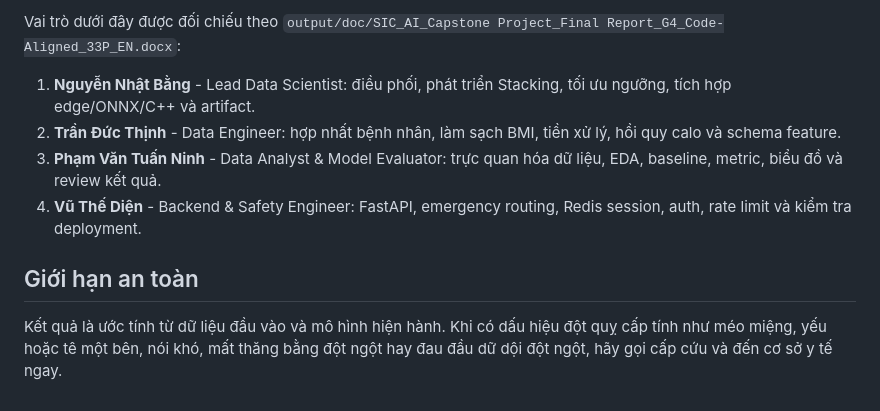
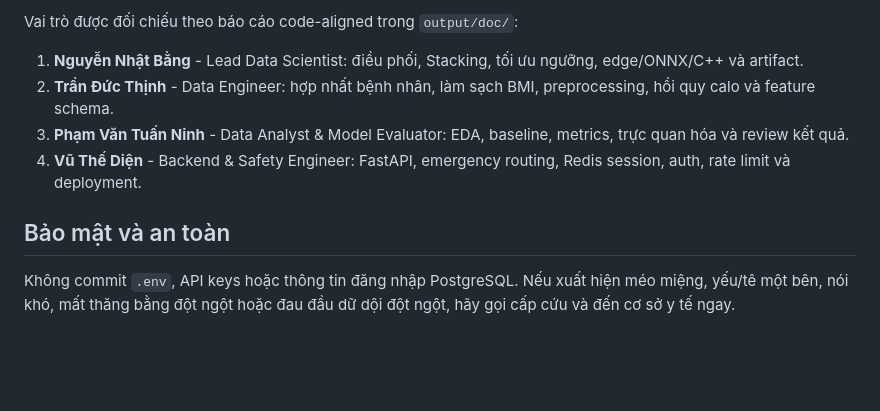
Before and after one commit to NhatBang1/Healthcare-Stroke-prediction, a Markdown page: README.md, the part around one of its changes. Drawn GitHub-style; blank space fills up the shorter version.

```diff
--- a/README.md
+++ b/README.md
@@ -74,11 +84,11 @@ Pipeline gốc nằm trong `Origin_code/Code/Model.py`. Các script so sánh mô
 
-Vai trò dưới đây được đối chiếu theo `output/doc/SIC_AI_Capstone Project_Final Report_G4_Code-Aligned_33P_EN.docx`:
+Vai trò được đối chiếu theo báo cáo code-aligned trong `output/doc/`:
 
-1. **Nguyễn Nhật Bằng** - Lead Data Scientist: điều phối, phát triển Stacking, tối ưu ngưỡng, tích hợp edge/ONNX/C++ và artifact.
-2. **Trần Đức Thịnh** - Data Engineer: hợp nhất bệnh nhân, làm sạch BMI, tiền xử lý, hồi quy calo và schema feature.
-3. **Phạm Văn Tuấn Ninh** - Data Analyst & Model Evaluator: trực quan hóa dữ liệu, EDA, baseline, metric, biểu đồ và review kết quả.
-4. **Vũ Thế Diện** - Backend & Safety Engineer: FastAPI, emergency routing, Redis session, auth, rate limit và kiểm tra deployment.
+1. **Nguyễn Nhật Bằng** - Lead Data Scientist: điều phối, Stacking, tối ưu ngưỡng, edge/ONNX/C++ và artifact.
+2. **Trần Đức Thịnh** - Data Engineer: hợp nhất bệnh nhân, làm sạch BMI, preprocessing, hồi quy calo và feature schema.
+3. **Phạm Văn Tuấn Ninh** - Data Analyst & Model Evaluator: EDA, baseline, metrics, trực quan hóa và review kết quả.
+4. **Vũ Thế Diện** - Backend & Safety Engineer: FastAPI, emergency routing, Redis session, auth, rate limit và deployment.
 
-## Giới hạn an toàn
+## Bảo mật và an toàn
 
-Kết quả là ước tính từ dữ liệu đầu vào và mô hình hiện hành. Khi có dấu hiệu đột quỵ cấp tính như méo miệng, yếu hoặc tê một bên, nói khó, mất thăng bằng đột ngột hay đau đầu dữ dội đột ngột, hãy gọi cấp cứu và đến cơ sở y tế ngay.
+Không commit `.env`, API keys hoặc thông tin đăng nhập PostgreSQL. Nếu xuất hiện méo miệng, yếu/tê một bên, nói khó, mất thăng bằng đột ngột hoặc đau đầu dữ dội đột ngột, hãy gọi cấp cứu và đến cơ sở y tế ngay.
```
Also changed, not shown: other parts of README.md (+40 -30 lines).
